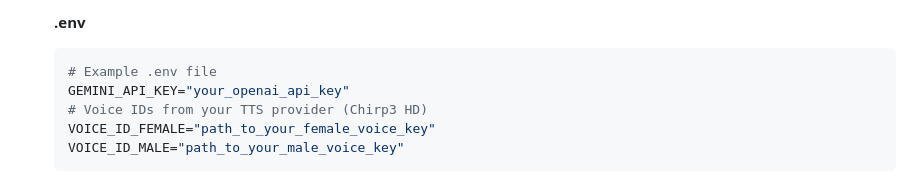
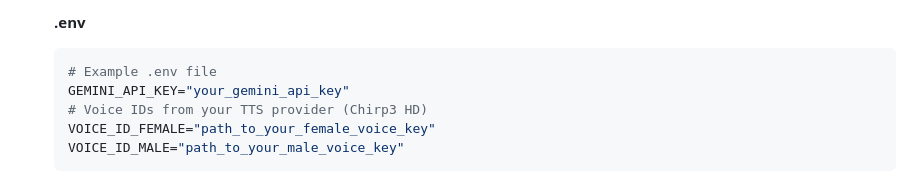
Before and after one commit to manishkjs/gemini_live_pipecat, a Markdown page: README.md, the part around the change. GitHub-like rendering.

````diff
--- a/README.md
+++ b/README.md
@@ -75,7 +75,7 @@ The backend server handles the core AI pipeline.
     **.env**
     ```env
     # Example .env file
-    GEMINI_API_KEY="your_openai_api_key"
+    GEMINI_API_KEY="your_gemini_api_key"
     # Voice IDs from your TTS provider (Chirp3 HD)
     VOICE_ID_FEMALE="path_to_your_female_voice_key"
     VOICE_ID_MALE="path_to_your_male_voice_key"
````
